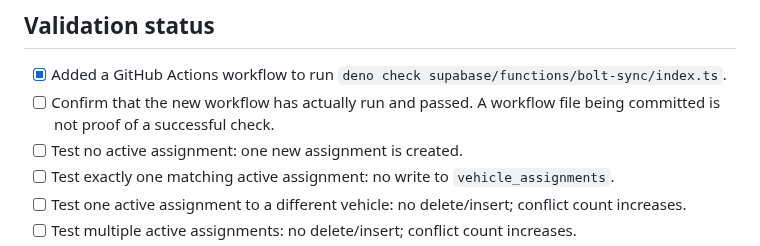
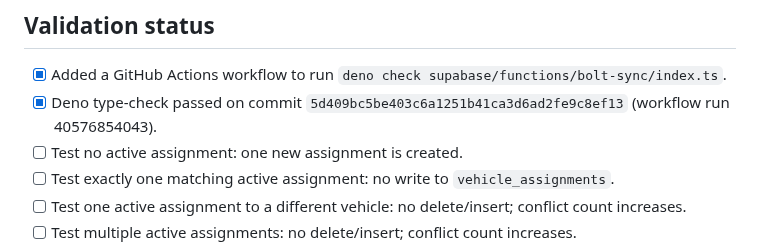
Before and after one commit to simplicity2take-ui/simplicity2take-fleet, a Markdown page: docs/bolt-sync-assignment-safety.md, the part around the change. Drawn GitHub-style.

Commit message:
docs: record Bolt sync type-check result

```diff
--- a/docs/bolt-sync-assignment-safety.md
+++ b/docs/bolt-sync-assignment-safety.md
@@ -14,7 +14,7 @@ Status: draft implementation on `fix/bolt-sync-preserve-assignments`. No product
 ## Validation status
 
 - [x] Added a GitHub Actions workflow to run `deno check supabase/functions/bolt-sync/index.ts`.
-- [ ] Confirm that the new workflow has actually run and passed. A workflow file being committed is not proof of a successful check.
+- [x] Deno type-check passed on commit `5d409bc5be403c6a1251b41ca3d6ad2fe9c8ef13` (workflow run 40576854043).
 - [ ] Test no active assignment: one new assignment is created.
 - [ ] Test exactly one matching active assignment: no write to `vehicle_assignments`.
 - [ ] Test one active assignment to a different vehicle: no delete/insert; conflict count increases.
```
